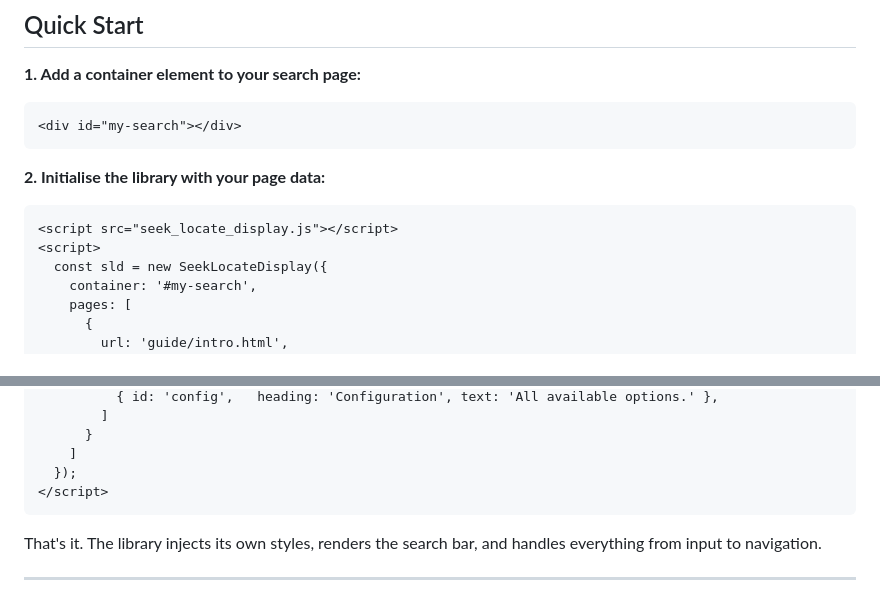
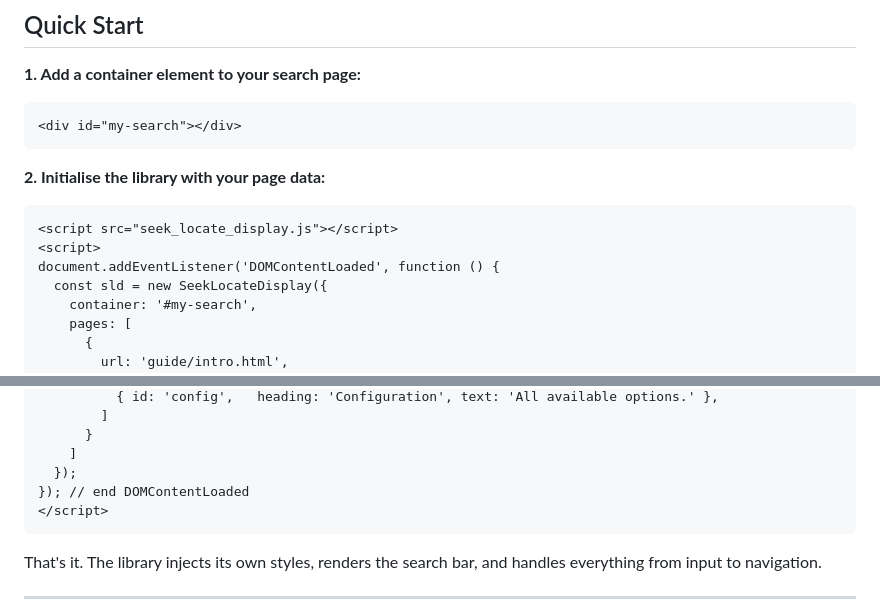
Before and after one commit to TobyLobster/SeekLocateDisplay, a Markdown page: README.md, 2 parts joined by grey strips. GitHub-like rendering.

Commit message:
Fix documentation, let the DOM load before loading the search engine.

````diff
--- a/README.md
+++ b/README.md
@@ -56,6 +56,7 @@ const SeekLocateDisplay = require('./seek_locate_display.js');
 ```html
 <script src="seek_locate_display.js"></script>
 <script>
+document.addEventListener('DOMContentLoaded', function () {
   const sld = new SeekLocateDisplay({
     container: '#my-search',
     pages: [
@@ -76,6 +77,7 @@ const SeekLocateDisplay = require('./seek_locate_display.js');
       }
     ]
   });
+}); // end DOMContentLoaded
 </script>
 ```
 
````
